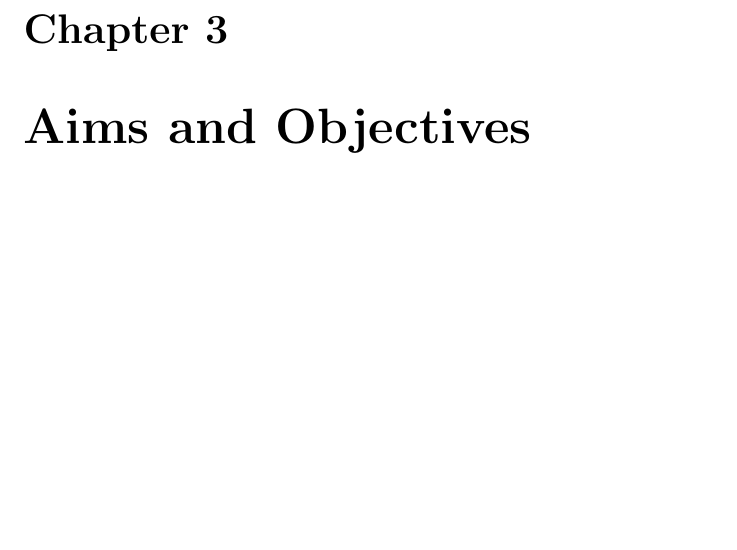
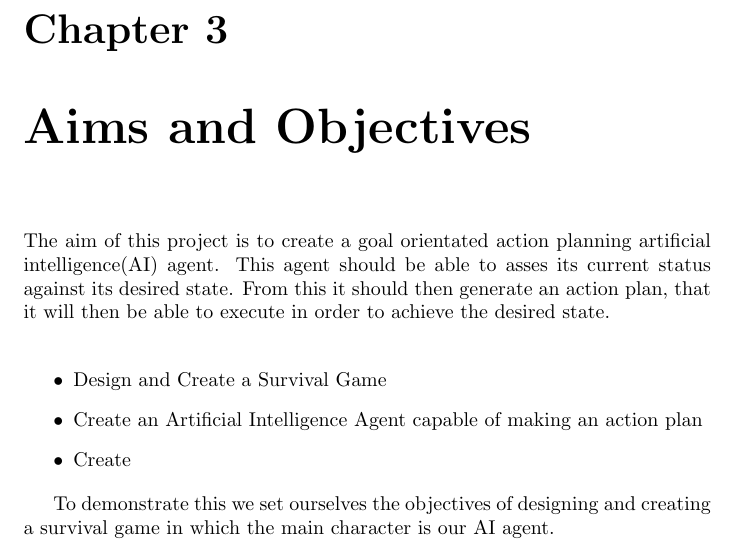
Before and after one commit to GOAP/report, a LaTeX document (Report.tex): part of page 5 of 11, cut so that both start at the same text, the shorter picture padded with empty space. Compiled offline with pdfLaTeX.

Commit message:
Started Aims and Objectives section

```diff
--- a/Report.tex
+++ b/Report.tex
@@ -9,6 +9,15 @@
 \chapter{Introduction}
 \chapter{Project Brief}
 \chapter{Aims and Objectives}
+The aim of this project is to create a goal orientated action planning artificial intelligence(AI) agent. This agent should be able to asses its current status against its desired state. From this it should then generate an action plan, that it will then be able to execute in order to achieve the desired state. \newline
+
+\begin{itemize}
+	\item Design and Create a Survival Game
+	\item Create an Artificial Intelligence Agent capable of making an action plan
+	\item Create
+\end{itemize}
+
+To demonstrate this we set ourselves the objectives of designing and creating a survival game in which the main character is our AI agent.
 \chapter{Project Management}
 \chapter{Methodology}
 \chapter{Testing}
```
Also changed, not shown: Report.pdf, 2 other files.
